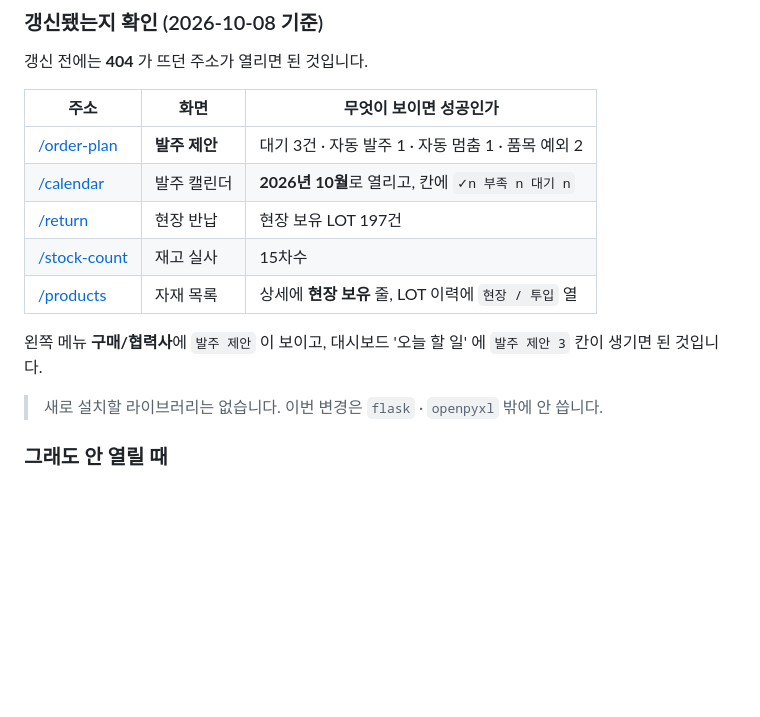
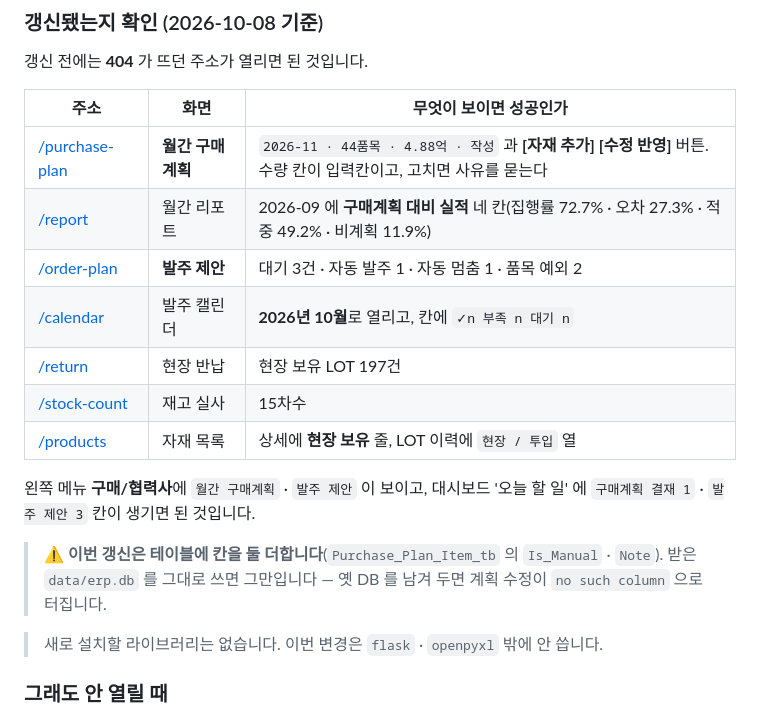
Before and after one commit to hyeonho2324/matman, a Markdown page: DEPLOY.md, the part around the change. Drawn GitHub-style; blank space fills up the shorter version.

Commit message:
배포 안내 — 갱신 확인 목록에 월간 구매계획을 넣었다
이번 갱신은 Purchase_Plan_Item_tb 에 칸을 둘 더하므로, 옛 DB 를 남겨 두면
계획 수정이 no such column 으로 터진다는 것을 적어 둔다.

Co-Authored-By: Claude Opus 5 <noreply@anthropic.com>

```diff
--- a/DEPLOY.md
+++ b/DEPLOY.md
@@ -205,14 +205,20 @@ Web 탭의 **Source code** · **Working directory** 가 `/home/hyeonhomatman1/ma
 
 | 주소 | 화면 | 무엇이 보이면 성공인가 |
 |---|---|---|
+| [/purchase-plan](https://hyeonhomatman1.pythonanywhere.com/purchase-plan) | **월간 구매계획** | `2026-11 · 44품목 · 4.88억 · 작성` 과 **[자재 추가] [수정 반영]** 버튼.<br>수량 칸이 입력칸이고, 고치면 사유를 묻는다 |
+| [/report](https://hyeonhomatman1.pythonanywhere.com/report) | 월간 리포트 | 2026-09 에 **구매계획 대비 실적** 네 칸(집행률 72.7% · 오차 27.3% · 적중 49.2% · 비계획 11.9%) |
 | [/order-plan](https://hyeonhomatman1.pythonanywhere.com/order-plan) | **발주 제안** | 대기 3건 · 자동 발주 1 · 자동 멈춤 1 · 품목 예외 2 |
 | [/calendar](https://hyeonhomatman1.pythonanywhere.com/calendar) | 발주 캘린더 | **2026년 10월**로 열리고, 칸에 `✓n 부족 n 대기 n` |
 | [/return](https://hyeonhomatman1.pythonanywhere.com/return) | 현장 반납 | 현장 보유 LOT 197건 |
 | [/stock-count](https://hyeonhomatman1.pythonanywhere.com/stock-count) | 재고 실사 | 15차수 |
 | [/products](https://hyeonhomatman1.pythonanywhere.com/products) | 자재 목록 | 상세에 **현장 보유** 줄, LOT 이력에 `현장 / 투입` 열 |
 
-왼쪽 메뉴 **구매/협력사**에 `발주 제안` 이 보이고, 대시보드 '오늘 할 일' 에
-`발주 제안 3` 칸이 생기면 된 것입니다.
+왼쪽 메뉴 **구매/협력사**에 `월간 구매계획` · `발주 제안` 이 보이고, 대시보드
+'오늘 할 일' 에 `구매계획 결재 1` · `발주 제안 3` 칸이 생기면 된 것입니다.
+
+> ⚠️ **이번 갱신은 테이블에 칸을 둘 더합니다**(`Purchase_Plan_Item_tb` 의
+> `Is_Manual` · `Note`). 받은 `data/erp.db` 를 그대로 쓰면 그만입니다 — 옛 DB 를
+> 남겨 두면 계획 수정이 `no such column` 으로 터집니다.
 
 > 새로 설치할 라이브러리는 없습니다. 이번 변경은 `flask` · `openpyxl` 밖에
 > 안 씁니다.
```
